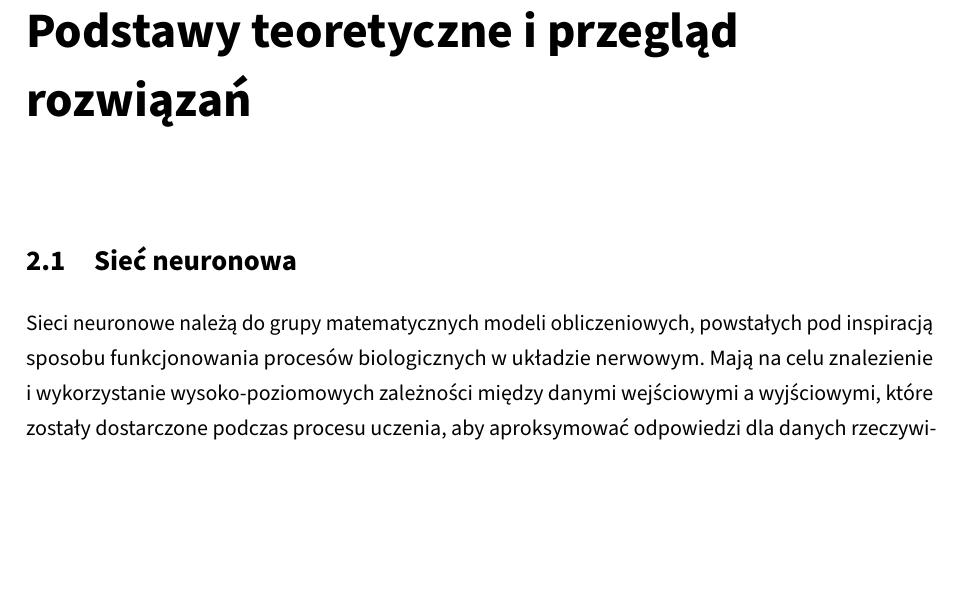
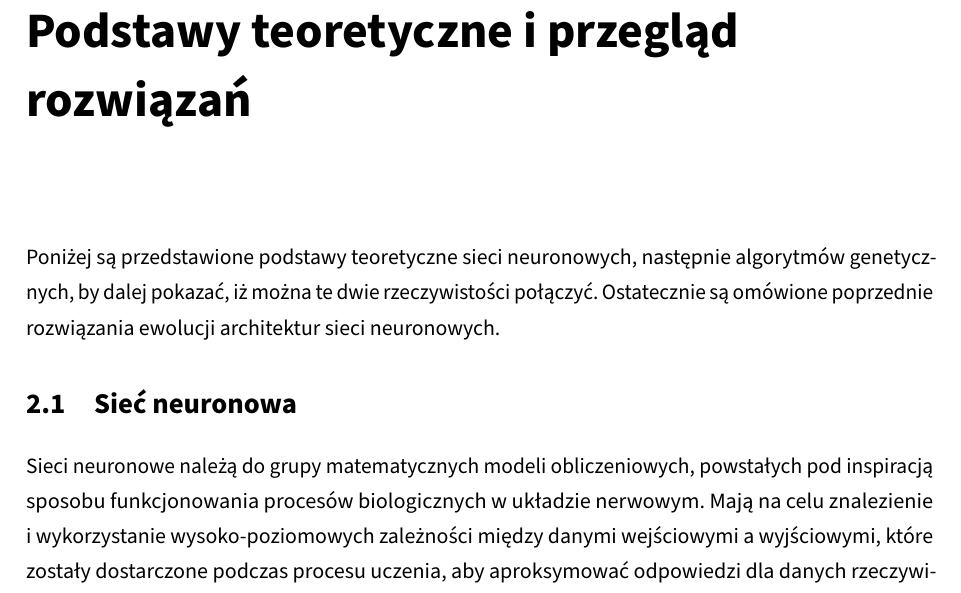
Before and after one commit to zlog7918/gaaml, a LaTeX thesis (EE-dyplom/EE-dyplom.tex, which reads EE-dyplom/tekst/chapters/02_theory_and_prev_solutions.tex): part of page 15 of 36, cut so that both start at the same text, the shorter picture padded with empty space. Compiled offline with pdfLaTeX; a LaTeX package or settings file that is missing is left out.

Commit message:
added text between chapter and section

```diff
--- a/EE-dyplom/tekst/chapters/02_theory_and_prev_solutions.tex
+++ b/EE-dyplom/tekst/chapters/02_theory_and_prev_solutions.tex
@@ -1,4 +1,14 @@
 \chapter{Podstawy teoretyczne i~przegląd rozwiązań}
+Poniżej są przedstawione
+podstawy teoretyczne sieci neuronowych,
+następnie algorytmów genetycznych,
+by dalej pokazać,
+iż można te dwie
+rzeczywistości połączyć.
+Ostatecznie są omówione
+poprzednie rozwiązania ewolucji
+architektur sieci neuronowych.
+
 \section{Sieć neuronowa}
 Sieci neuronowe należą do grupy
 matematycznych modeli obliczeniowych,
```
